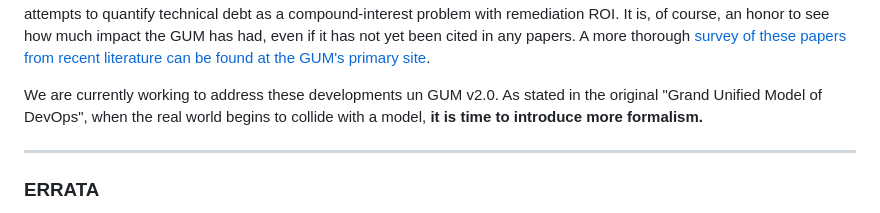
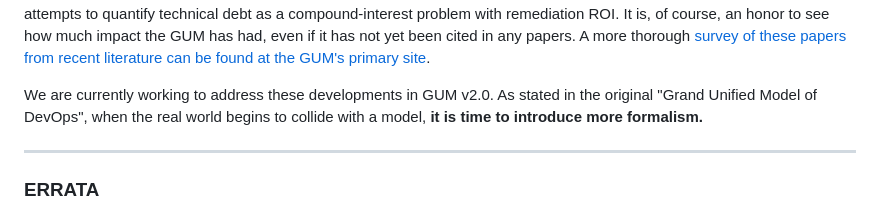
Before and after one commit to scottvr/GUM_of_Devops, a Markdown page: sigbovik2026/README.md, the part around the change. Drawn GitHub-style.

Commit message:
Fix typo in README.md regarding GUM v2.0

```diff
--- a/sigbovik2026/README.md
+++ b/sigbovik2026/README.md
@@ -6,7 +6,7 @@ The ethos of GUM does not stem from a belief that DevOps metrics are useless. Ra
 
 As a side note: While researching for GUM 2.0, we were surprised by how rapidly the recent literature appears to be moving into  territory adjacent to that of the GUM.  One paper formalizes delivery speed as a function of automation and CI/CD maturity; another models developer-experience variables such as cognitive load and technical frustration as causal contributors to release-cycle duration, which looks quite a lot like the GUM term M (Developer Morale Multiplier). A third attempts to quantify technical debt as a compound-interest problem with remediation ROI. It is, of course, an honor to see how much impact the GUM has had, even if it has not yet been cited in any papers. A more thorough [survey of these papers from recent literature can be found at the GUM's primary site](GUM-202605_lit_review.md).
 
-We are currently working to address these developments un GUM v2.0. As stated in the original "Grand Unified Model of DevOps", when the real world begins to collide with a model, **it is time to introduce more formalism.**
+We are currently working to address these developments in GUM v2.0. As stated in the original "Grand Unified Model of DevOps", when the real world begins to collide with a model, **it is time to introduce more formalism.**
 
 
 ---
```
